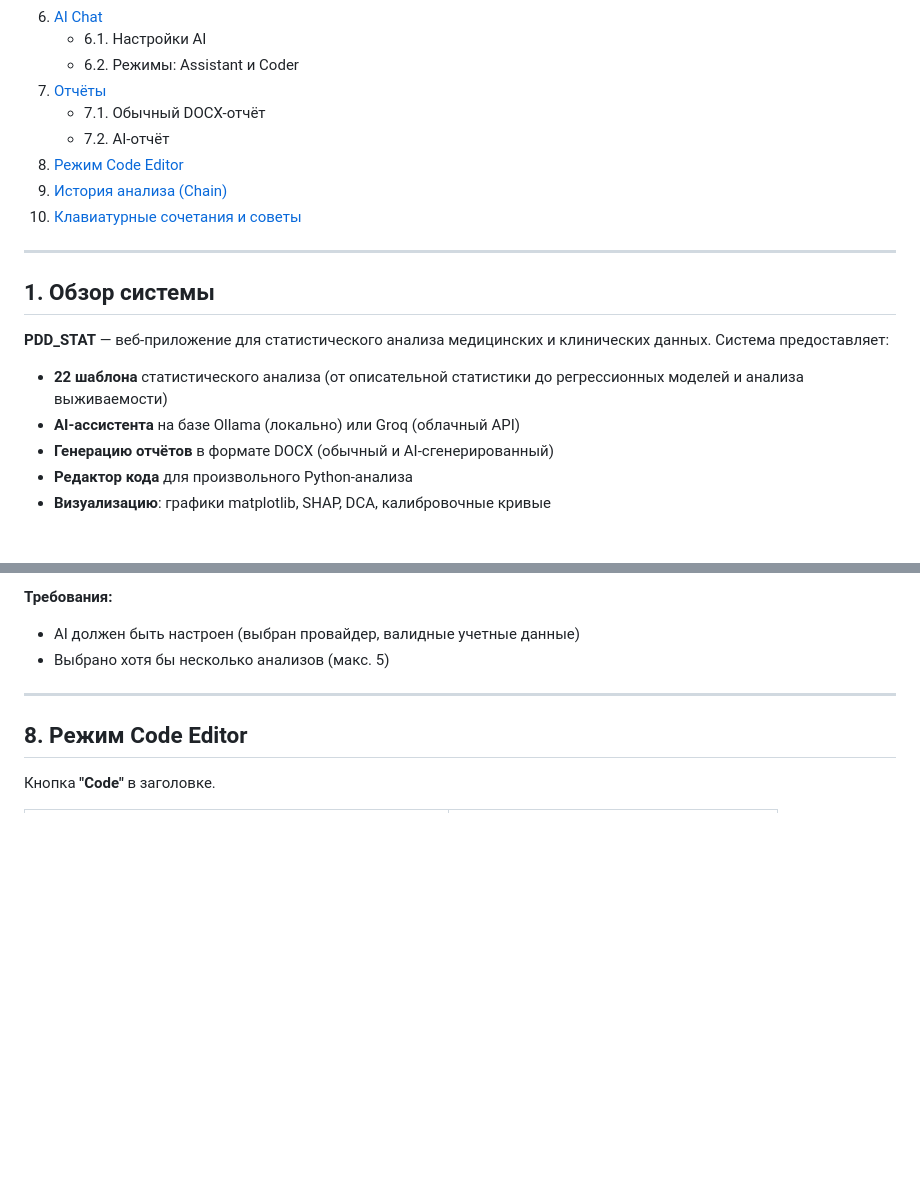
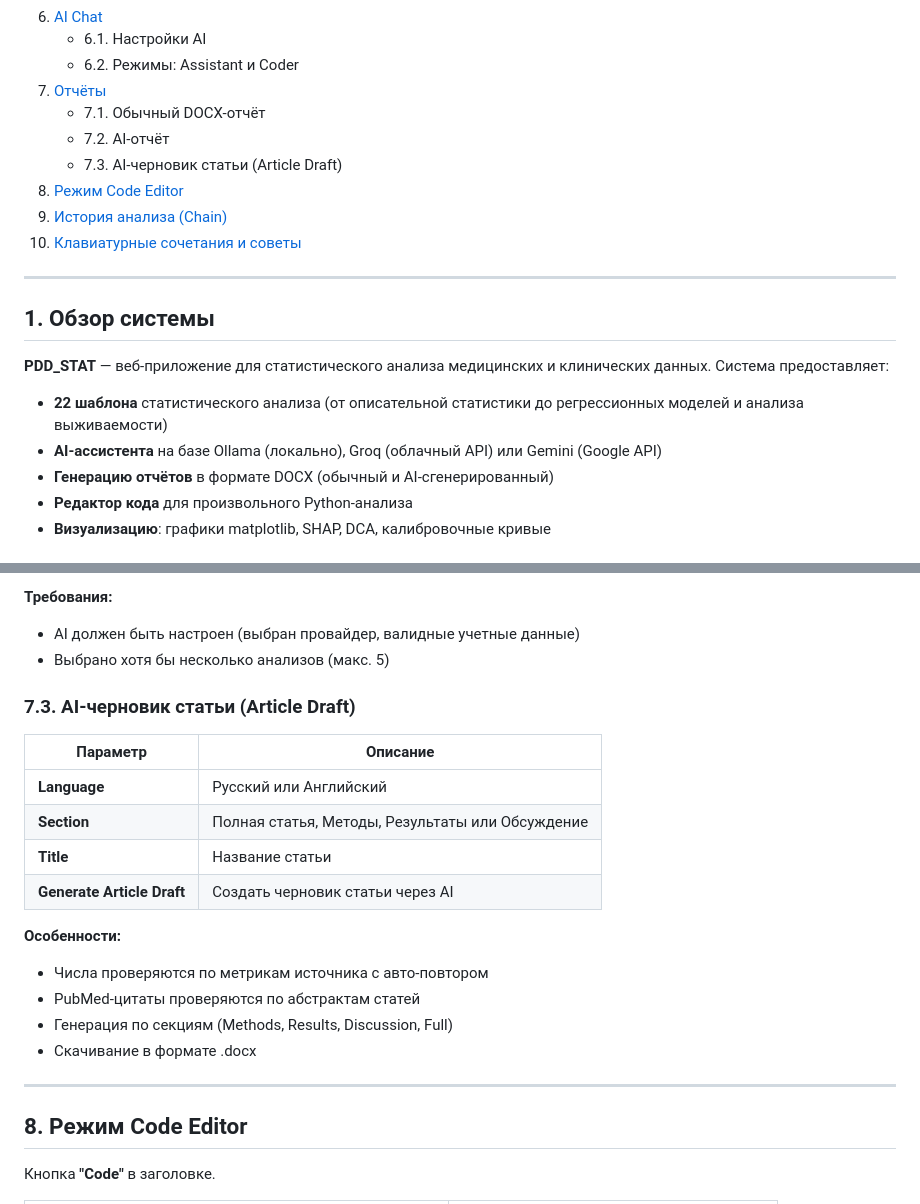
Before and after one commit to dziameshkapavel/PDD_stat, a Markdown page: USER_GUIDE_RU.md, 2 parts joined by grey strips. Drawn GitHub-style; blank space fills up the shorter version.

```diff
--- a/USER_GUIDE_RU.md
+++ b/USER_GUIDE_RU.md
@@ -42,12 +42,13 @@
 6. [AI Chat](#6-ai-chat)
    - 6.1. Настройки AI
    - 6.2. Режимы: Assistant и Coder
-7. [Отчёты](#7-отчёты)
-   - 7.1. Обычный DOCX-отчёт
-   - 7.2. AI-отчёт
-8. [Режим Code Editor](#8-режим-code-editor)
-9. [История анализа (Chain)](#9-история-анализа-chain)
-10. [Клавиатурные сочетания и советы](#10-клавиатурные-сочетания-и-советы)
+ 7. [Отчёты](#7-отчёты)
+    - 7.1. Обычный DOCX-отчёт
+    - 7.2. AI-отчёт
+    - 7.3. AI-черновик статьи (Article Draft)
+ 8. [Режим Code Editor](#8-режим-code-editor)
+ 9. [История анализа (Chain)](#9-история-анализа-chain)
+ 10. [Клавиатурные сочетания и советы](#10-клавиатурные-сочетания-и-советы)
 
 ---
 
@@ -56,7 +57,7 @@
 **PDD_STAT** — веб-приложение для статистического анализа медицинских и клинических данных. Система предоставляет:
 
 - **22 шаблона** статистического анализа (от описательной статистики до регрессионных моделей и анализа выживаемости)
-- **AI-ассистента** на базе Ollama (локально) или Groq (облачный API)
+- **AI-ассистента** на базе Ollama (локально), Groq (облачный API) или Gemini (Google API)
 - **Генерацию отчётов** в формате DOCX (обычный и AI-сгенерированный)
 - **Редактор кода** для произвольного Python-анализа
 - **Визуализацию**: графики matplotlib, SHAP, DCA, калибровочные кривые
@@ -955,6 +986,21 @@ python -m uvicorn app.main:app --host 127.0.0.1 --port 8000
 **Требования:**
 - AI должен быть настроен (выбран провайдер, валидные учетные данные)
 - Выбрано хотя бы несколько анализов (макс. 5)
+
+### 7.3. AI-черновик статьи (Article Draft)
+
+| Параметр | Описание |
+|----------|----------|
+| **Language** | Русский или Английский |
+| **Section** | Полная статья, Методы, Результаты или Обсуждение |
+| **Title** | Название статьи |
+| **Generate Article Draft** | Создать черновик статьи через AI |
+
+**Особенности:**
+- Числа проверяются по метрикам источника с авто-повтором
+- PubMed-цитаты проверяются по абстрактам статей
+- Генерация по секциям (Methods, Results, Discussion, Full)
+- Скачивание в формате .docx
 
 ---
 
```
Also changed, not shown: other parts of USER_GUIDE_RU.md (+32 -2 lines), USER_GUIDE_EN.md (+55 -9 lines).
